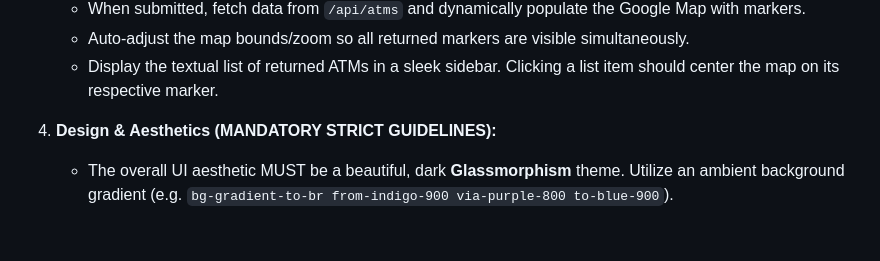
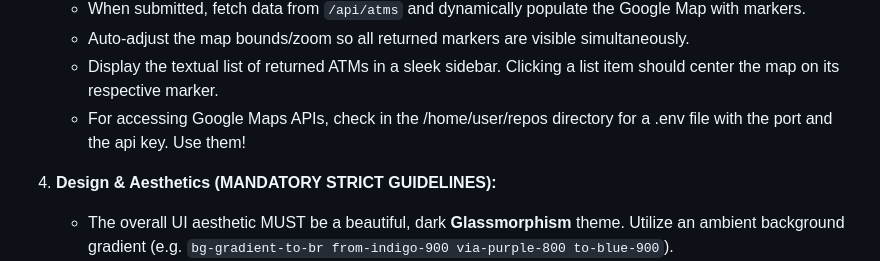
Before and after one commit to danialdehkordi/atm-finder, a Markdown page: prompt.md, the part around the change. Drawn GitHub-style; blank space fills up the shorter version.

Commit message:
Include API access instructions in prompt.md
Added instructions for accessing Google Maps APIs using .env file.

```diff
--- a/prompt.md
+++ b/prompt.md
@@ -33,6 +33,7 @@ Build a simple, sophisticated single-page web application that allows a user to
     * When submitted, fetch data from `/api/atms` and dynamically populate the Google Map with markers.
     * Auto-adjust the map bounds/zoom so all returned markers are visible simultaneously.
     * Display the textual list of returned ATMs in a sleek sidebar. Clicking a list item should center the map on its respective marker.
+    * For accessing Google Maps APIs, check in the /home/user/repos directory for a .env file with the port and the api key. Use them!
 
 4. **Design & Aesthetics (MANDATORY STRICT GUIDELINES):**
     * The overall UI aesthetic MUST be a beautiful, dark **Glassmorphism** theme. Utilize an ambient background gradient (e.g. `bg-gradient-to-br from-indigo-900 via-purple-800 to-blue-900`).
```
